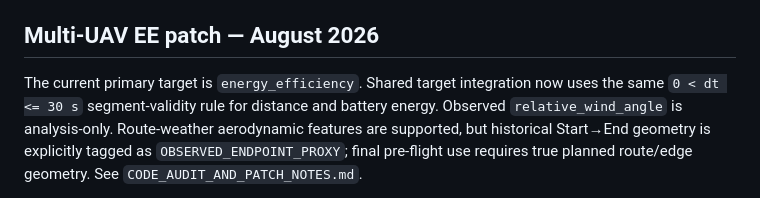
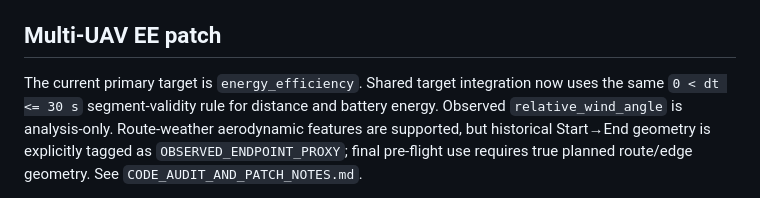
Before and after one commit to ChangPe-lala/drone-research, a Markdown page: README.md, the part around the change. GitHub-like rendering.

```diff
--- a/README.md
+++ b/README.md
@@ -81,7 +81,7 @@ No automatic CP1/CP2/CP3 approval or selection is performed.
 - `docs/`: Methodology and protocols.
 
 
-## Multi-UAV EE patch — August 2026
+## Multi-UAV EE patch
 
 The current primary target is `energy_efficiency`. Shared target integration now uses the same `0 < dt <= 30 s` segment-validity rule for distance and battery energy. Observed `relative_wind_angle` is analysis-only. Route-weather aerodynamic features are supported, but historical Start→End geometry is explicitly tagged as `OBSERVED_ENDPOINT_PROXY`; final pre-flight use requires true planned route/edge geometry. See `CODE_AUDIT_AND_PATCH_NOTES.md`.
 
```
